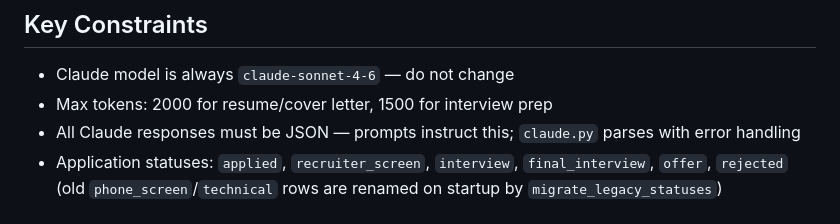
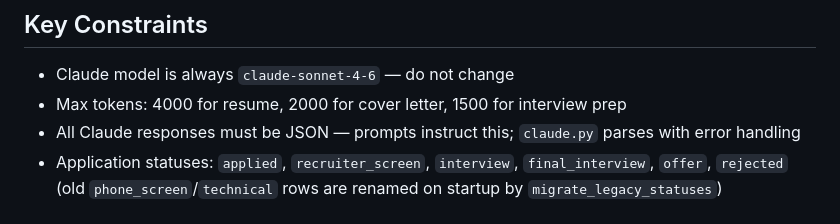
Before and after one commit to zachlieberman/job-assistant, a Markdown page: AGENTS.md, the part around the change. GitHub-like rendering.

Commit message:
docs: set resume max tokens to 4000
Co-authored-by: Cursor <cursoragent@cursor.com>

```diff
--- a/AGENTS.md
+++ b/AGENTS.md
@@ -111,6 +111,6 @@ Components agents usually touch: `PublicNavbar`, `SiteMenu`, `TrackerShell`, `Si
 
 ## Key Constraints
 - Claude model is always `claude-sonnet-4-6` — do not change
-- Max tokens: 2000 for resume/cover letter, 1500 for interview prep
+- Max tokens: 4000 for resume, 2000 for cover letter, 1500 for interview prep
 - All Claude responses must be JSON — prompts instruct this; `claude.py` parses with error handling
 - Application statuses: `applied`, `recruiter_screen`, `interview`, `final_interview`, `offer`, `rejected` (old `phone_screen`/`technical` rows are renamed on startup by `migrate_legacy_statuses`)
```
Also changed, not shown: CLAUDE.md (+1 -1 lines).
